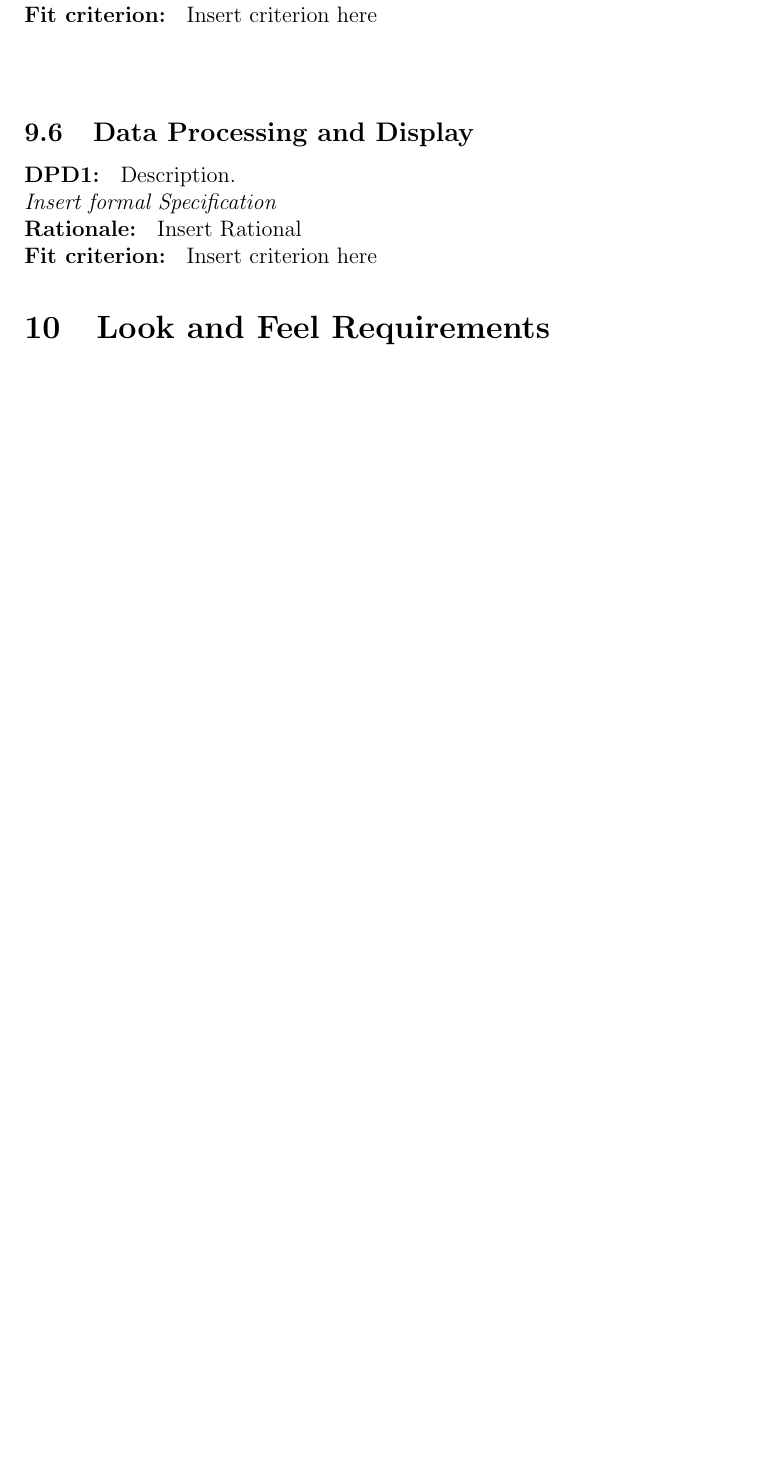
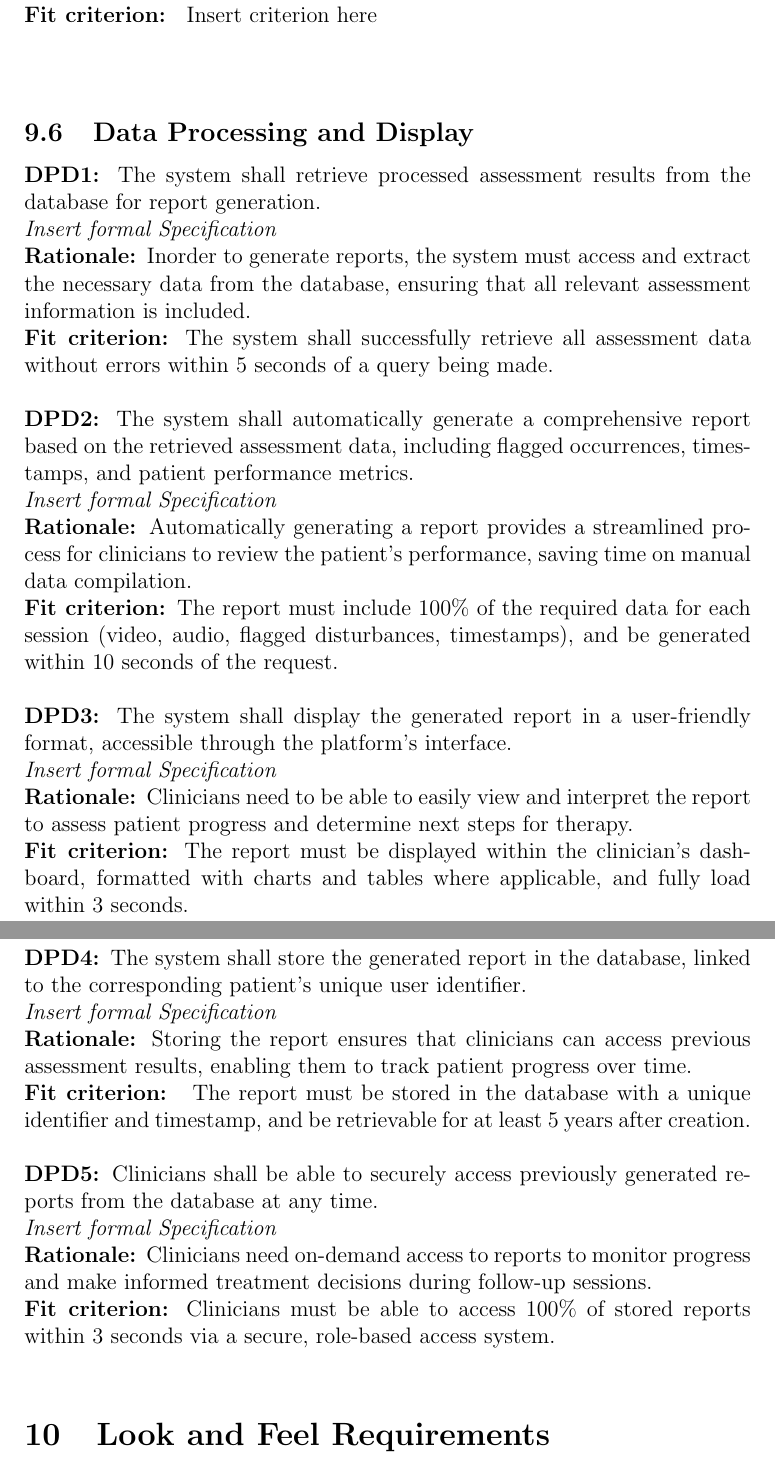
Before and after one commit to parishanizam/TeleHealth, a LaTeX document (docs/SRS-Volere/SRS.tex): part of page 13 of 20 before the commit and two parts of pages 13 and 14 of 21 after it, the two joined at a grey line, cut so that both start at the same text, the shorter picture padded with empty space. Compiled offline with pdfLaTeX.

Commit message:
Add section 9.6. #58

```diff
--- a/docs/SRS-Volere/SRS.tex
+++ b/docs/SRS-Volere/SRS.tex
@@ -196,11 +196,30 @@ that all session data is properly grouped and retrievable under that identifier,
 \textbf{Fit criterion: } Insert criterion here \\\\
 
 \subsection{Data Processing and Display}
-\textbf{DPD1: } Description.\\
+\textbf{DPD1: }The system shall retrieve processed assessment results from the database for report generation.\\
 \textit{Insert formal Specification}\\
-\textbf{Rationale: } Insert Rational\\
-\textbf{Fit criterion: } Insert criterion here
-
+\textbf{Rationale: }Inorder to generate reports, the system must access and extract the necessary data from the database, ensuring that all relevant assessment information is included.\\
+\textbf{Fit criterion: }The system shall successfully retrieve all assessment data without errors within 5 seconds of a query being made.\\
+\\
+\noindent\textbf{DPD2: }The system shall automatically generate a comprehensive report based on the retrieved assessment data, including flagged occurrences, timestamps, and patient performance metrics.\\
+\textit{Insert formal Specification}\\
+\textbf{Rationale: }Automatically generating a report provides a streamlined process for clinicians to review the patient’s performance, saving time on manual data compilation.\\
+\textbf{Fit criterion: }The report must include 100\% of the required data for each session (video, audio, flagged disturbances, timestamps), and be generated within 10 seconds of the request.\\
+\\
+\noindent\textbf{DPD3: }The system shall display the generated report in a user-friendly format, accessible through the platform’s interface.\\
+\textit{Insert formal Specification}\\
+\textbf{Rationale: }Clinicians need to be able to easily view and interpret the report to assess patient progress and determine next steps for therapy.\\
+\textbf{Fit criterion: }The report must be displayed within the clinician's dashboard, formatted with charts and tables where applicable, and fully load within 3 seconds.\\
+\\
+\noindent\textbf{DPD4: }The system shall store the generated report in the database, linked to the corresponding patient’s unique user identifier.\\
+\textit{Insert formal Specification}\\
+\textbf{Rationale: }Storing the report ensures that clinicians can access previous assessment results, enabling them to track patient progress over time.\\
+\textbf{Fit criterion: } The report must be stored in the database with a unique identifier and timestamp, and be retrievable for at least 5 years after creation.\\
+\\
+\noindent\textbf{DPD5: }Clinicians shall be able to securely access previously generated reports from the database at any time.\\
+\textit{Insert formal Specification}\\
+\textbf{Rationale: }Clinicians need on-demand access to reports to monitor progress and make informed treatment decisions during follow-up sessions.\\
+\textbf{Fit criterion: }Clinicians must be able to access 100\% of stored reports within 3 seconds via a secure, role-based access system.\\
 
 \section{Look and Feel Requirements}
 \subsection{Appearance Requirements}
```
Also changed, not shown: docs/SRS-Volere/SRS.pdf.
